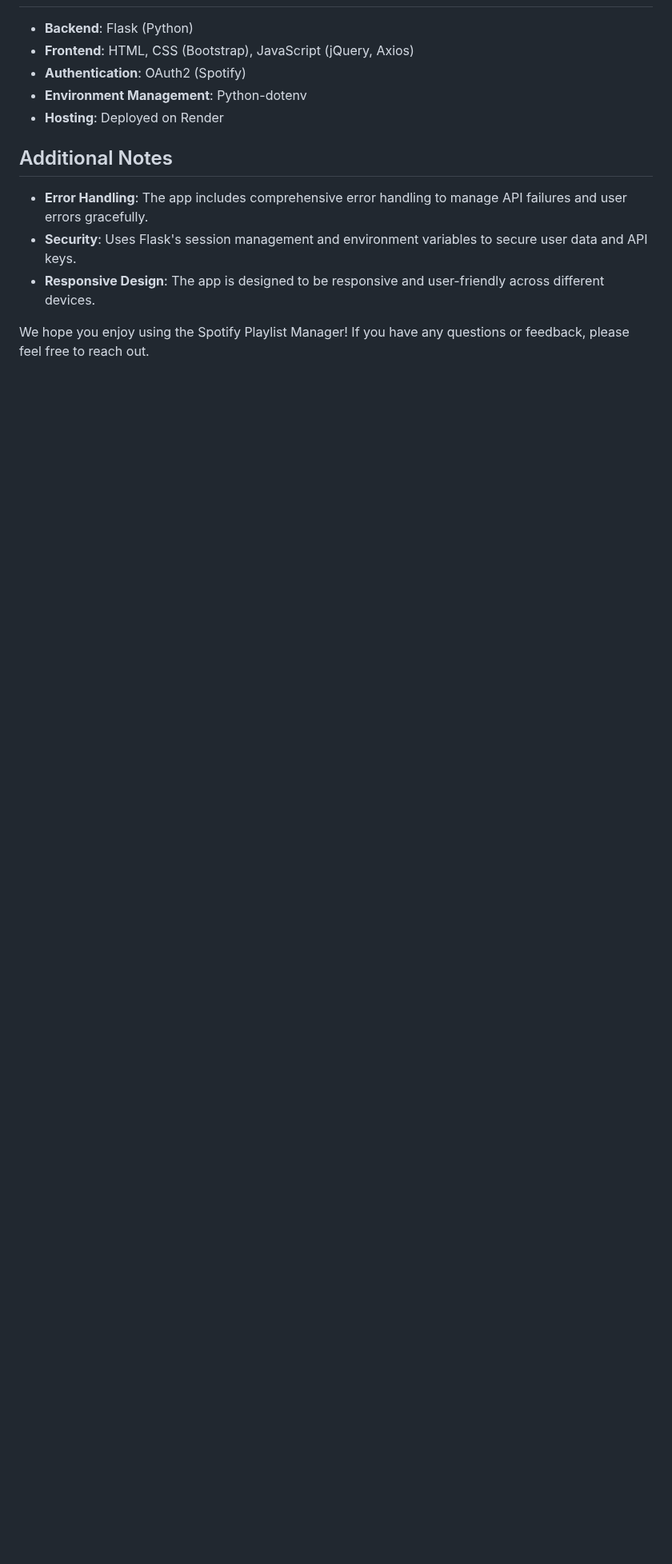
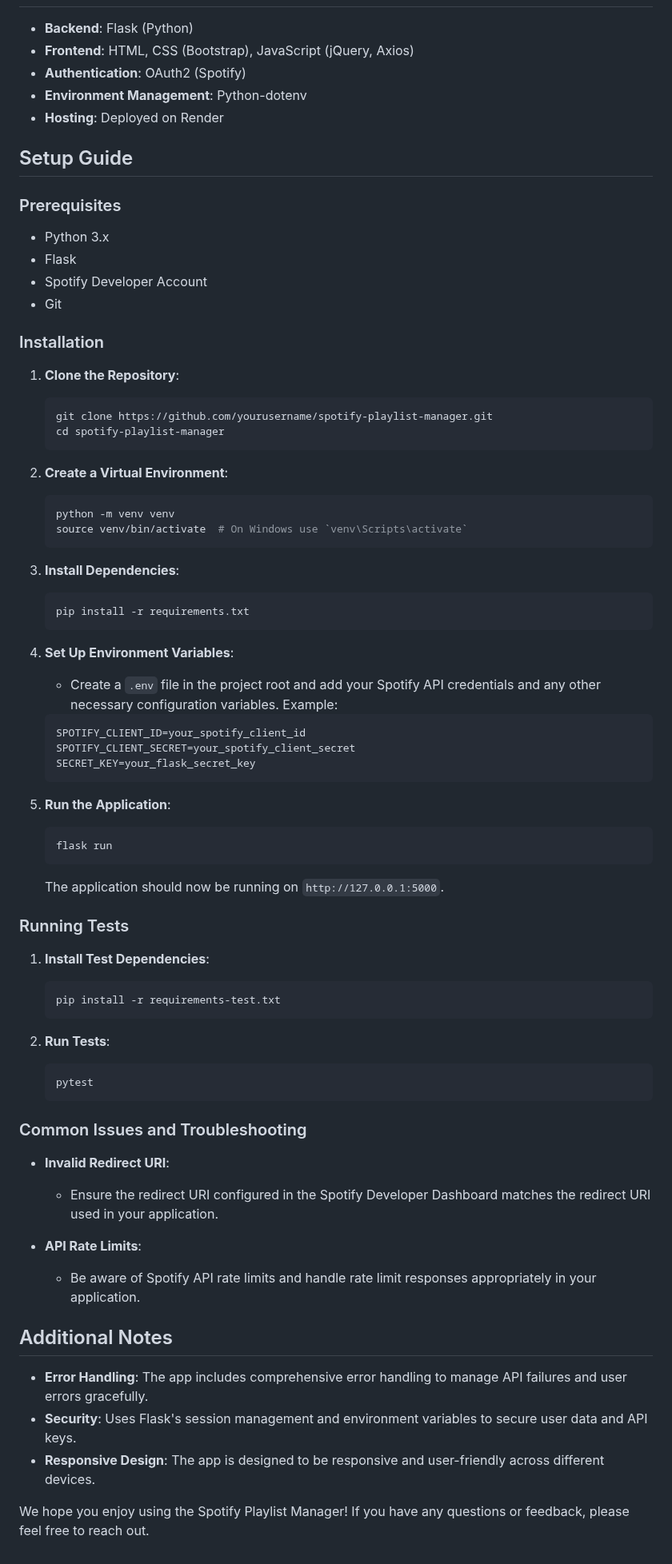
Before and after one commit to ericmoore0709/capstone_project_1, a Markdown page: README.md, the part around one of its changes. Shown at 80% size. Drawn GitHub-style; blank space fills up the shorter version.

````diff
--- a/README.md
+++ b/README.md
@@ -79,6 +79,69 @@ The API calls are managed through Python requests in the Flask backend, ensuring
 - **Environment Management**: Python-dotenv
 - **Hosting**: Deployed on Render
 
+## Setup Guide
+
+### Prerequisites
+
+- Python 3.x
+- Flask
+- Spotify Developer Account
+- Git
+
+### Installation
+
+1. **Clone the Repository**:
+    ```sh
+    git clone https://github.com/yourusername/spotify-playlist-manager.git
+    cd spotify-playlist-manager
+    ```
+
+2. **Create a Virtual Environment**:
+    ```sh
+    python -m venv venv
+    source venv/bin/activate  # On Windows use `venv\Scripts\activate`
+    ```
+
+3. **Install Dependencies**:
+    ```sh
+    pip install -r requirements.txt
+    ```
+
+4. **Set Up Environment Variables**:
+    - Create a `.env` file in the project root and add your Spotify API credentials and any other necessary configuration variables. Example:
+    ```sh
+    SPOTIFY_CLIENT_ID=your_spotify_client_id
+    SPOTIFY_CLIENT_SECRET=your_spotify_client_secret
+    SECRET_KEY=your_flask_secret_key
+    ```
+
+5. **Run the Application**:
+    ```sh
+    flask run
+    ```
+
+    The application should now be running on `http://127.0.0.1:5000`.
+
+### Running Tests
+
+1. **Install Test Dependencies**:
+    ```sh
+    pip install -r requirements-test.txt
+    ```
+
+2. **Run Tests**:
+    ```sh
+    pytest
+    ```
+
+### Common Issues and Troubleshooting
+
+- **Invalid Redirect URI**:
+    - Ensure the redirect URI configured in the Spotify Developer Dashboard matches the redirect URI used in your application.
+
+- **API Rate Limits**:
+    - Be aware of Spotify API rate limits and handle rate limit responses appropriately in your application.
+
 ## Additional Notes
 
 - **Error Handling**: The app includes comprehensive error handling to manage API failures and user errors gracefully.
````
Also changed, not shown: other parts of README.md (+4 -4 lines).
